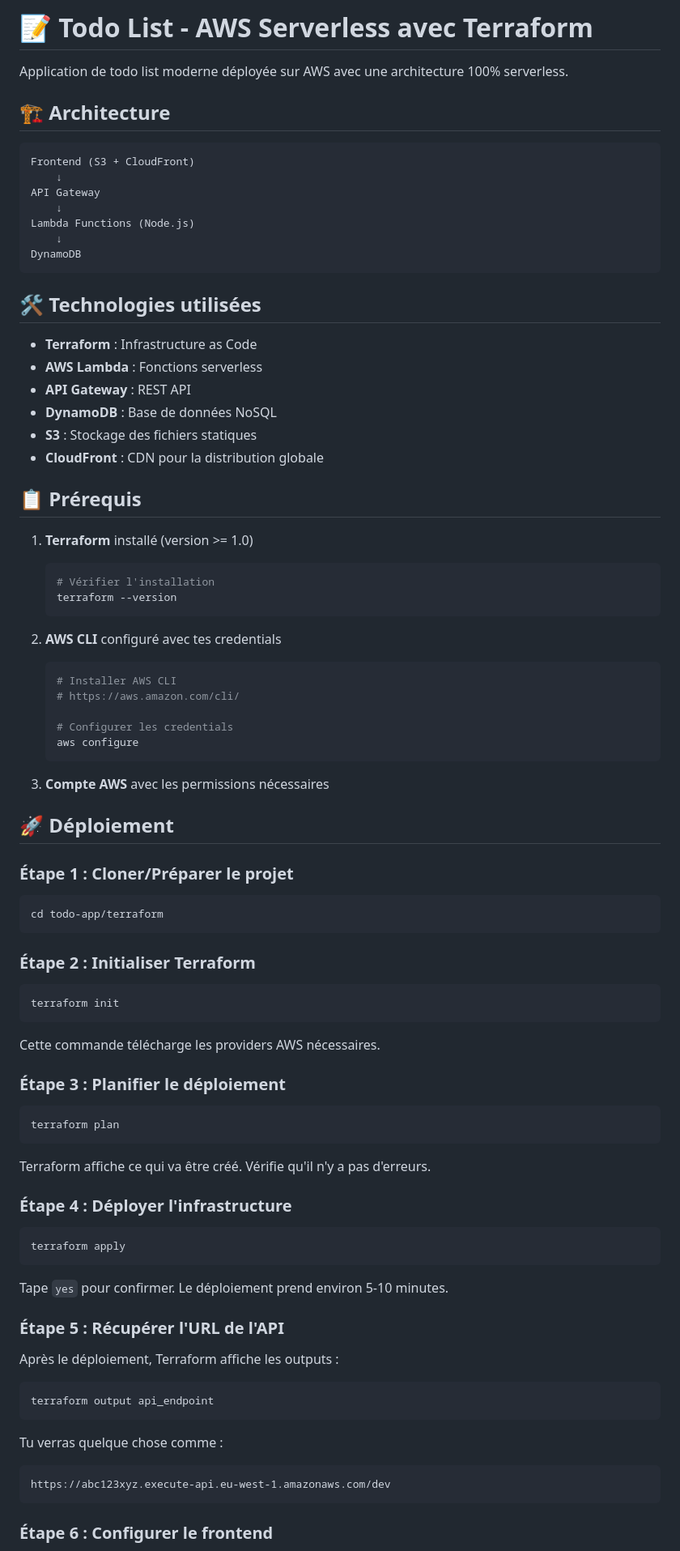
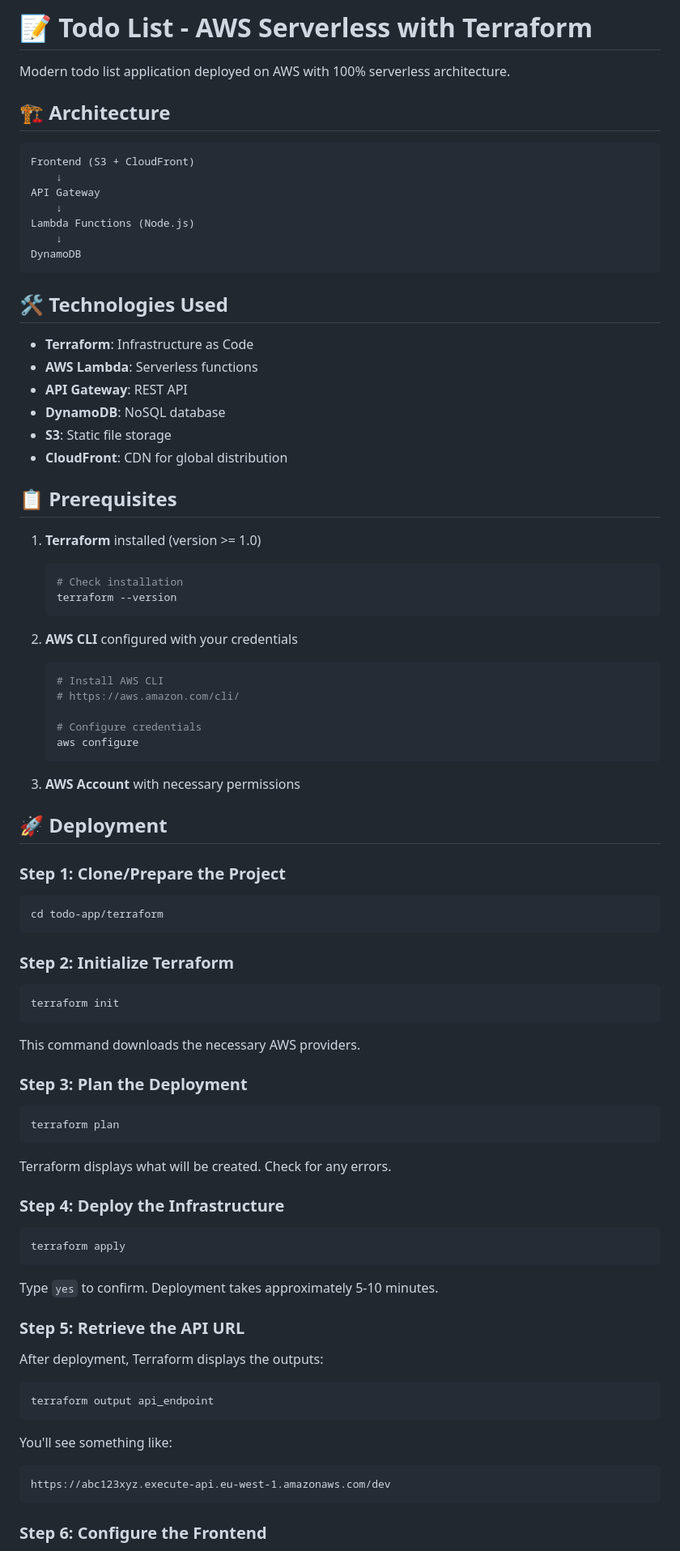
Before and after one commit to antomth971/todo-terraform, a Markdown page: readme.md, the part around one of its changes. Shown at 81% size. GitHub-like rendering.

````diff
--- a/readme.md
+++ b/readme.md
@@ -1,6 +1,6 @@
-# 📝 Todo List - AWS Serverless avec Terraform
+# 📝 Todo List - AWS Serverless with Terraform
 
-Application de todo list moderne déployée sur AWS avec une architecture 100% serverless.
+Modern todo list application deployed on AWS with 100% serverless architecture.
 
 ## 🏗️ Architecture
 
@@ -14,78 +14,78 @@ Lambda Functions (Node.js)
 DynamoDB
 ```
 
-## 🛠️ Technologies utilisées
+## 🛠️ Technologies Used
 
-- **Terraform** : Infrastructure as Code
-- **AWS Lambda** : Fonctions serverless
-- **API Gateway** : REST API
-- **DynamoDB** : Base de données NoSQL
-- **S3** : Stockage des fichiers statiques
-- **CloudFront** : CDN pour la distribution globale
+- **Terraform**: Infrastructure as Code
+- **AWS Lambda**: Serverless functions
+- **API Gateway**: REST API
+- **DynamoDB**: NoSQL database
+- **S3**: Static file storage
+- **CloudFront**: CDN for global distribution
 
-## 📋 Prérequis
+## 📋 Prerequisites
 
-1. **Terraform** installé (version >= 1.0)
+1. **Terraform** installed (version >= 1.0)
    ```bash
-   # Vérifier l'installation
+   # Check installation
    terraform --version
    ```
 
-2. **AWS CLI** configuré avec tes credentials
+2. **AWS CLI** configured with your credentials
    ```bash
-   # Installer AWS CLI
+   # Install AWS CLI
    # https://aws.amazon.com/cli/
 
-   # Configurer les credentials
+   # Configure credentials
    aws configure
    ```
 
-3. **Compte AWS** avec les permissions nécessaires
+3. **AWS Account** with necessary permissions
 
-## 🚀 Déploiement
+## 🚀 Deployment
 
-### Étape 1 : Cloner/Préparer le projet
+### Step 1: Clone/Prepare the Project
 
 ```bash
 cd todo-app/terraform
 ```
 
-### Étape 2 : Initialiser Terraform
+### Step 2: Initialize Terraform
 
 ```bash
 terraform init
 ```
 
-Cette commande télécharge les providers AWS nécessaires.
+This command downloads the necessary AWS providers.
 
-### Étape 3 : Planifier le déploiement
+### Step 3: Plan the Deployment
 
 ```bash
 terraform plan
 ```
 
-Terraform affiche ce qui va être créé. Vérifie qu'il n'y a pas d'erreurs.
+Terraform displays what will be created. Check for any errors.
 
-### Étape 4 : Déployer l'infrastructure
+### Step 4: Deploy the Infrastructure
 
 ```bash
 terraform apply
 ```
 
-Tape `yes` pour confirmer. Le déploiement prend environ 5-10 minutes.
+Type `yes` to confirm. Deployment takes approximately 5-10 minutes.
 
-### Étape 5 : Récupérer l'URL de l'API
+### Step 5: Retrieve the API URL
 
-Après le déploiement, Terraform affiche les outputs :
+After deployment, Terraform displays the outputs:
 
 ```bash
 terraform output api_endpoint
 ```
 
-Tu verras quelque chose comme :
+You'll see something like:
 ```
 https://abc123xyz.execute-api.eu-west-1.amazonaws.com/dev
 ```
 
-### Étape 6 : Configurer le frontend
+### Step 6: Configure the Frontend
 
````
Also changed, not shown: other parts of readme.md (+54 -54 lines).
